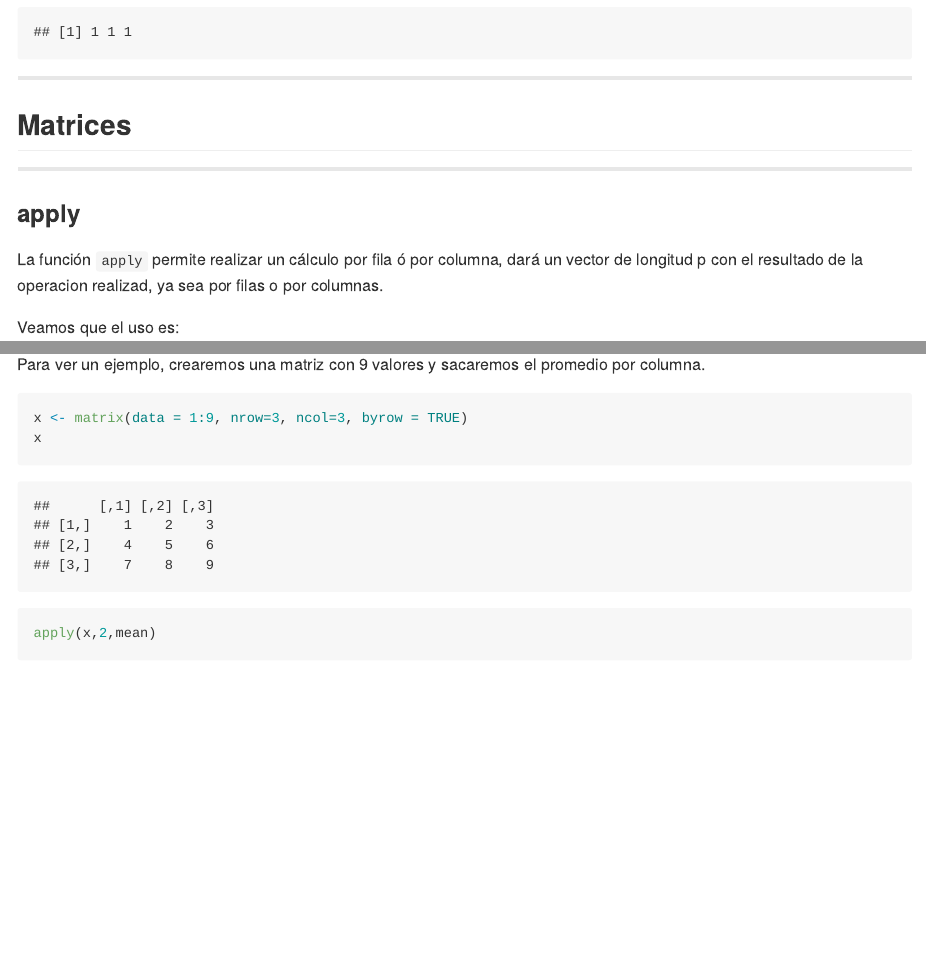
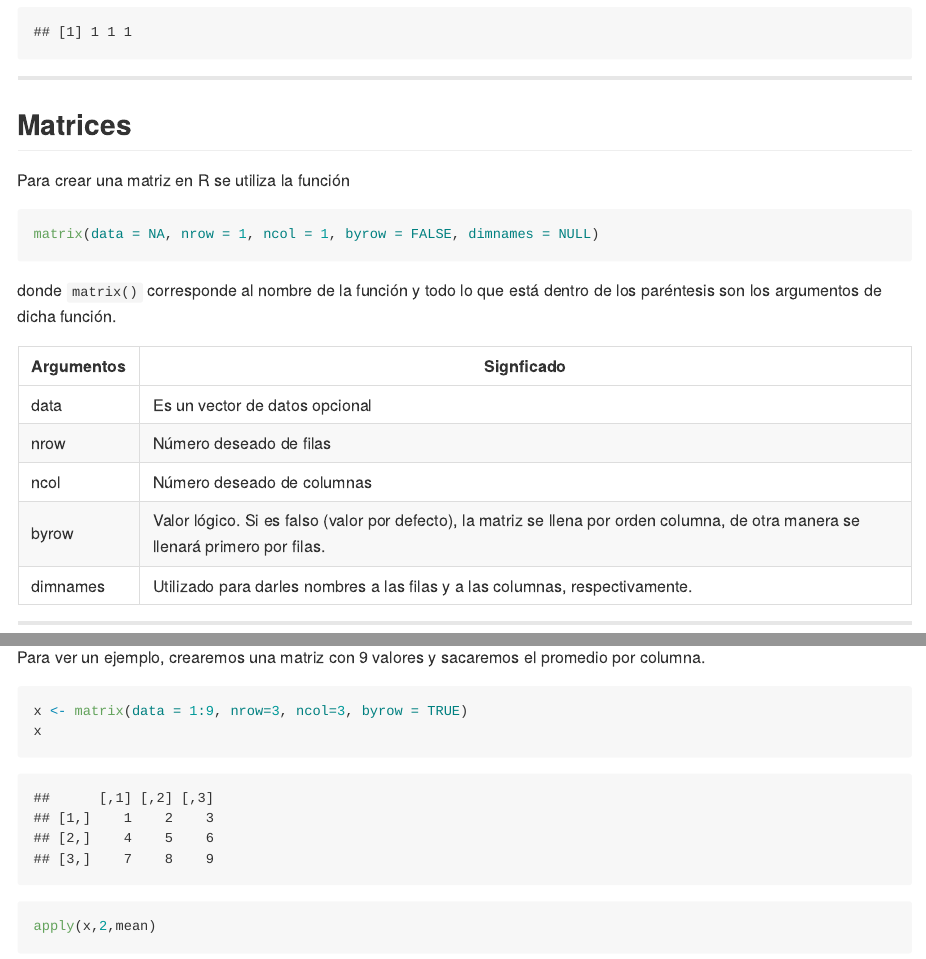
Before and after one commit to frahik/Curso, an R Markdown document (index.Rmd): the page in a window 1100 px wide, from 4640 px down, and a second part further down, joined at a grey line. The pictures show the output file index.md that the author committed with the source, drawn offline in the style of GitHub.

Commit message:
publishing deck

````diff
--- a/index.Rmd
+++ b/index.Rmd
@@ -169,7 +169,21 @@
 -----
 
 ## Matrices
+Para crear una matriz en R se utiliza la función
 
+```{R,eval=F}
+matrix(data = NA, nrow = 1, ncol = 1, byrow = FALSE, dimnames = NULL)
+```
+
+donde `matrix()` corresponde al nombre de la función y todo lo que está dentro de los paréntesis son los argumentos de dicha función.
+
+| Argumentos | Signficado |
+|------------|------------|
+|   data     |Es un vector de datos opcional |
+|   nrow     |Número deseado de filas        |
+|   ncol     |Número deseado de columnas     |
+|   byrow    |Valor lógico. Si es falso (valor por defecto), la matriz se llena por orden columna, de otra manera se llenará primero por filas. |
+| dimnames   |Utilizado para darles nombres a las filas y a las columnas, respectivamente. |
 
 -----
 
````
Also changed, not shown: index.html, index.md, index.Rmd (10 more changed lines).
